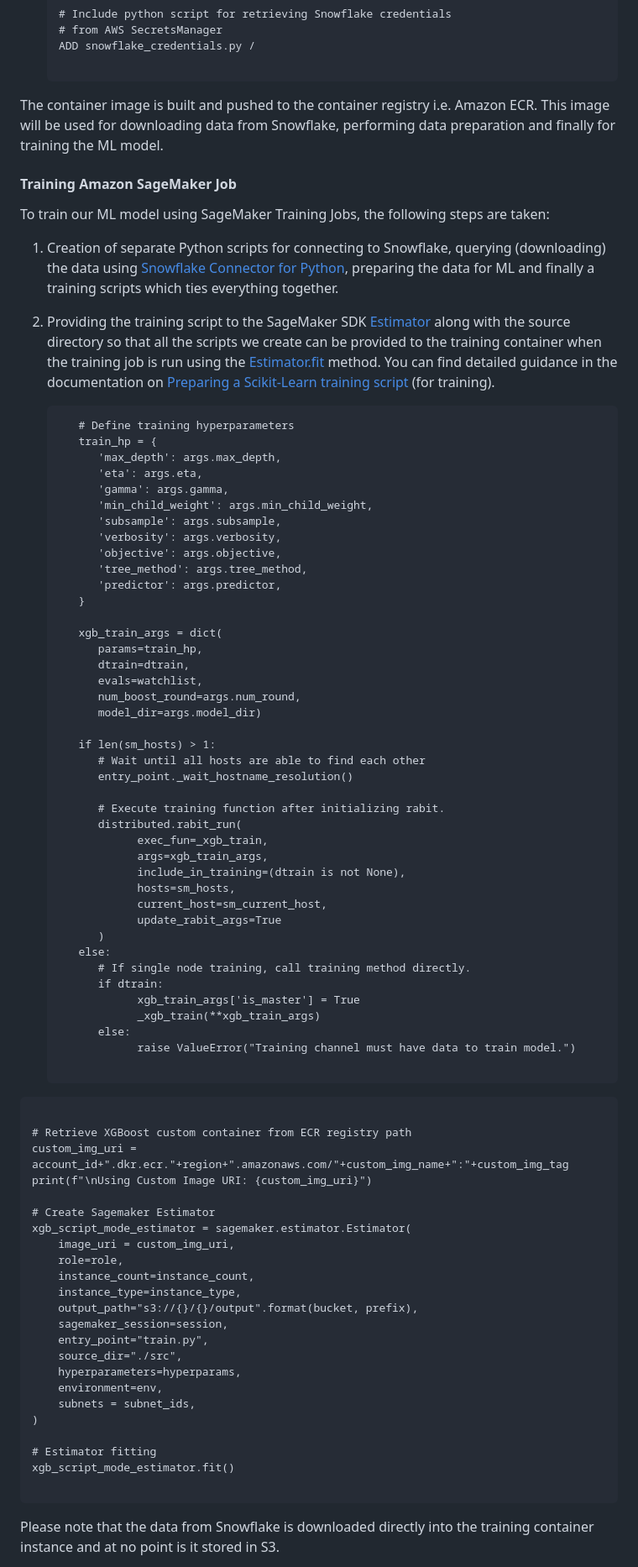
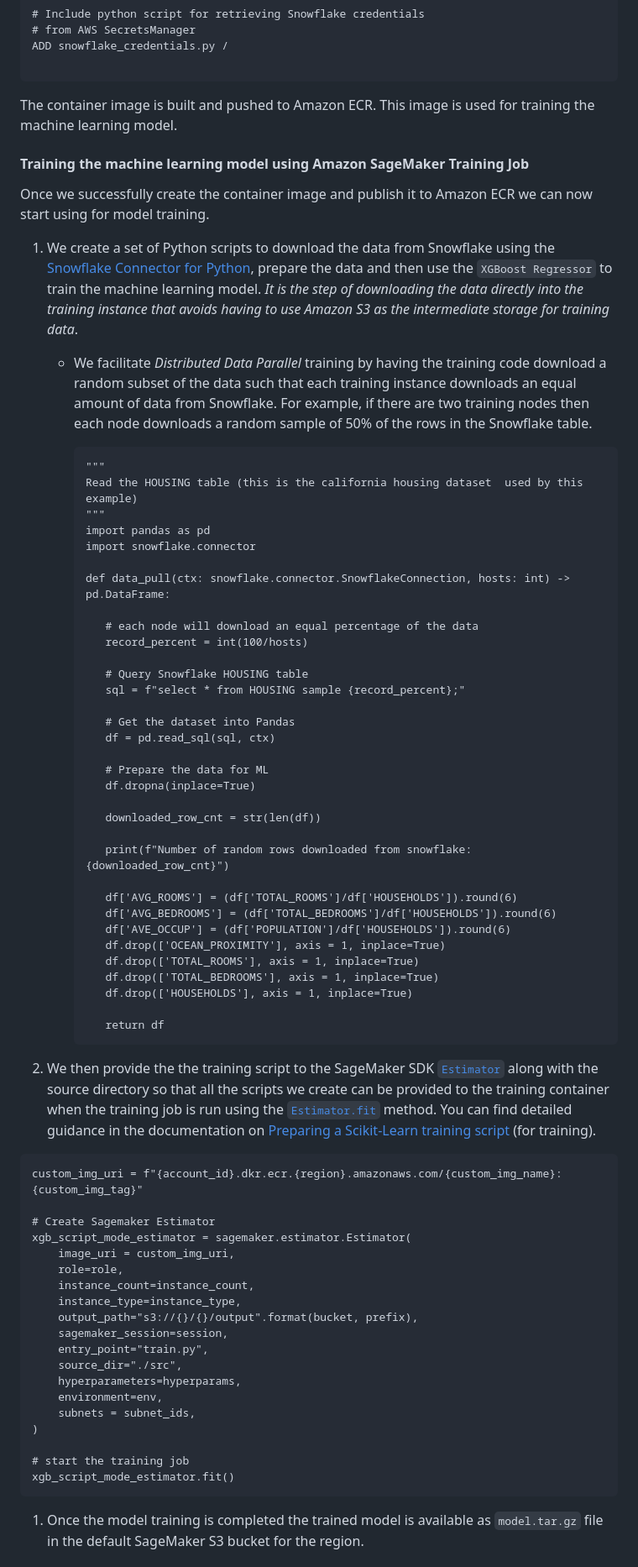
Before and after one commit to aws-samples/amazon-sagemaker-w-snowflake-as-datasource, a Markdown page: blog_post.md, the part around the change printed below. Shown: that part at 84% size. Drawn GitHub-style.

````diff
--- a/blog_post.md
+++ b/blog_post.md
@@ -138,65 +165,56 @@ The following are added to the base image:
 
    ```
 
-The container image is built and pushed to the container registry i.e. Amazon ECR. This image will be used for downloading data from Snowflake, performing data preparation and finally for training the ML model.
+The container image is built and pushed to Amazon ECR. This image is used for training the machine learning model.
 
-#### Training Amazon SageMaker Job
+#### Training the machine learning model using Amazon SageMaker Training Job
 
-To train our ML model using SageMaker Training Jobs, the following steps are taken:
+Once we successfully create the container image and publish it to Amazon ECR we can now start using for model training.
 
-1. Creation of separate Python scripts for connecting to Snowflake, querying (downloading) the data using [Snowflake Connector for Python](https://docs.snowflake.com/en/user-guide/python-connector.html), preparing the data for ML and finally a training scripts which ties everything together.
+1. We create a set of Python scripts to download the data from Snowflake using the [Snowflake Connector for Python](https://docs.snowflake.com/en/user-guide/python-connector.html), prepare the data and then use the `XGBoost Regressor` to train the machine learning model. _It is the step of downloading the data directly into the training instance that avoids having to use Amazon S3 as the intermediate storage for training data_.
 
-1. Providing the training script to the SageMaker SDK [Estimator](https://sagemaker.readthedocs.io/en/stable/api/training/estimators.html) along with the source directory so that all the scripts we create can be provided to the training container when the training job is run using the [Estimator.fit](https://sagemaker.readthedocs.io/en/stable/api/training/estimators.html#sagemaker.estimator.EstimatorBase.fit) method. You can find detailed guidance in the documentation on [Preparing a Scikit-Learn training script](https://sagemaker.readthedocs.io/en/stable/frameworks/sklearn/using_sklearn.html#prepare-a-scikit-learn-training-script) (for training).
+    - We facilitate _Distributed Data Parallel_ training by having the training code download a random subset of the data such that each training instance downloads an equal amount of data from Snowflake. For example, if there are two training nodes then each node downloads a random sample of 50% of the rows in the Snowflake table.
 
-   ```{python}
-      # Define training hyperparameters
-      train_hp = {
-         'max_depth': args.max_depth,
-         'eta': args.eta,
-         'gamma': args.gamma,
-         'min_child_weight': args.min_child_weight,
-         'subsample': args.subsample,
-         'verbosity': args.verbosity,
-         'objective': args.objective,
-         'tree_method': args.tree_method,
-         'predictor': args.predictor,
-      }
+      ```{python}
+      """
+      Read the HOUSING table (this is the california housing dataset  used by this example)
+      """
+      import pandas as pd
+      import snowflake.connector
 
-      xgb_train_args = dict(
-         params=train_hp,
-         dtrain=dtrain,
-         evals=watchlist,
-         num_boost_round=args.num_round,
-         model_dir=args.model_dir)
+      def data_pull(ctx: snowflake.connector.SnowflakeConnection, hosts: int) -> pd.DataFrame:
 
-      if len(sm_hosts) > 1:
-         # Wait until all hosts are able to find each other
-         entry_point._wait_hostname_resolution()
+         # each node will download an equal percentage of the data
+         record_percent = int(100/hosts)
 
-         # Execute training function after initializing rabit.
-         distributed.rabit_run(
-               exec_fun=_xgb_train,
-               args=xgb_train_args,
-               include_in_training=(dtrain is not None),
-               hosts=sm_hosts,
-               current_host=sm_current_host,
-               update_rabit_args=True
-         )
-      else:
-         # If single node training, call training method directly.
-         if dtrain:
-               xgb_train_args['is_master'] = True
-               _xgb_train(**xgb_train_args)
-         else:
-               raise ValueError("Training channel must have data to train model.")
+         # Query Snowflake HOUSING table
+         sql = f"select * from HOUSING sample {record_percent};"
 
-   ```
+         # Get the dataset into Pandas
+         df = pd.read_sql(sql, ctx)
 
-```
+         # Prepare the data for ML
+         df.dropna(inplace=True)
 
-# Retrieve XGBoost custom container from ECR registry path
-custom_img_uri = account_id+".dkr.ecr."+region+".amazonaws.com/"+custom_img_name+":"+custom_img_tag
-print(f"\nUsing Custom Image URI: {custom_img_uri}")
+         downloaded_row_cnt = str(len(df))
+
+         print(f"Number of random rows downloaded from snowflake:{downloaded_row_cnt}")
+
+         df['AVG_ROOMS'] = (df['TOTAL_ROOMS']/df['HOUSEHOLDS']).round(6)
+         df['AVG_BEDROOMS'] = (df['TOTAL_BEDROOMS']/df['HOUSEHOLDS']).round(6)
+         df['AVE_OCCUP'] = (df['POPULATION']/df['HOUSEHOLDS']).round(6)
+         df.drop(['OCEAN_PROXIMITY'], axis = 1, inplace=True)
+         df.drop(['TOTAL_ROOMS'], axis = 1, inplace=True)
+         df.drop(['TOTAL_BEDROOMS'], axis = 1, inplace=True)
+         df.drop(['HOUSEHOLDS'], axis = 1, inplace=True)
+
+         return df
+      ```
+
+1. We then provide the the training script to the SageMaker SDK [`Estimator`](https://sagemaker.readthedocs.io/en/stable/api/training/estimators.html) along with the source directory so that all the scripts we create can be provided to the training container when the training job is run using the [`Estimator.fit`](https://sagemaker.readthedocs.io/en/stable/api/training/estimators.html#sagemaker.estimator.EstimatorBase.fit) method. You can find detailed guidance in the documentation on [Preparing a Scikit-Learn training script](https://sagemaker.readthedocs.io/en/stable/frameworks/sklearn/using_sklearn.html#prepare-a-scikit-learn-training-script) (for training).
+
+```{python}
+custom_img_uri = f"{account_id}.dkr.ecr.{region}.amazonaws.com/{custom_img_name}:{custom_img_tag}"
 
 # Create Sagemaker Estimator
 xgb_script_mode_estimator = sagemaker.estimator.Estimator(
@@ -213,10 +231,9 @@ xgb_script_mode_estimator = sagemaker.estimator.Estimator(
     subnets = subnet_ids,
 )
 
-# Estimator fitting
+# start the training job
 xgb_script_mode_estimator.fit()
-
 ```
 
-Please note that the data from Snowflake is downloaded directly into the training container instance and at no point is it stored in S3.
+1. Once the model training is completed the trained model is available as `model.tar.gz` file in the default SageMaker S3 bucket for the region.
 
````
Also changed, not shown: other parts of blog_post.md (+76 -40 lines), snowflake-instructions.md (+1 -1 lines), img/Amit.png (added), img/cfn-delete.png (added), img/snowflake-accountid-1.png (added), img/snowflake-table.png (added), 5 other files.
